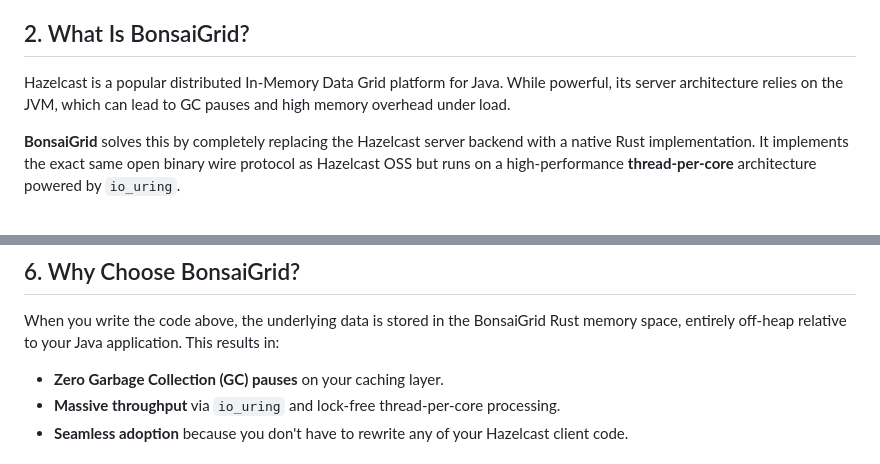
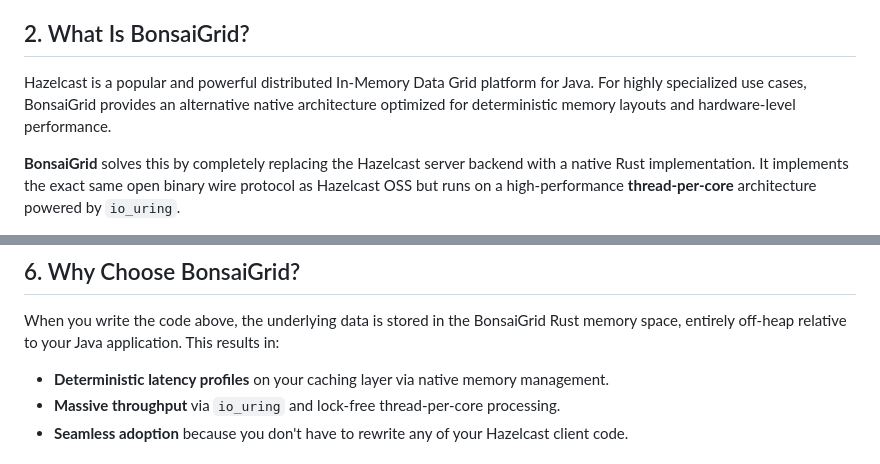
Before and after one commit to sreekumarvk/bonsaigrid, a Markdown page: docs/bonsaigrid_demo_article.md, 2 parts joined by grey strips. Drawn GitHub-style.

Commit message:
docs: Tone down GC criticism and rephrase JVM comparisons

```diff
--- a/docs/bonsaigrid_demo_article.md
+++ b/docs/bonsaigrid_demo_article.md
@@ -4,7 +4,7 @@
 In this article, we’ll explore **BonsaiGrid** — a revolutionary, blazingly fast, and zero-allocation drop-in replacement for the Hazelcast Server Cluster. Because BonsaiGrid faithfully implements the Hazelcast open wire protocol, you can seamlessly connect to it using standard Hazelcast clients from any language. We'll show you how to easily connect and use a distributed *Map* from Java, Python, C++, and Rust!
 
 ## 2. What Is BonsaiGrid?
-Hazelcast is a popular distributed In-Memory Data Grid platform for Java. While powerful, its server architecture relies on the JVM, which can lead to GC pauses and high memory overhead under load.
+Hazelcast is a popular and powerful distributed In-Memory Data Grid platform for Java. For highly specialized use cases, BonsaiGrid provides an alternative native architecture optimized for deterministic memory layouts and hardware-level performance.
 
 **BonsaiGrid** solves this by completely replacing the Hazelcast server backend with a native Rust implementation. It implements the exact same open binary wire protocol as Hazelcast OSS but runs on a high-performance **thread-per-core** architecture powered by `io_uring`.
 
@@ -150,7 +150,7 @@ async fn main() -> Result<(), Box<dyn std::error::Error>> {
 
 ## 6. Why Choose BonsaiGrid?
 When you write the code above, the underlying data is stored in the BonsaiGrid Rust memory space, entirely off-heap relative to your Java application. This results in:
-*   **Zero Garbage Collection (GC) pauses** on your caching layer.
+*   **Deterministic latency profiles** on your caching layer via native memory management.
 *   **Massive throughput** via `io_uring` and lock-free thread-per-core processing.
 *   **Seamless adoption** because you don't have to rewrite any of your Hazelcast client code.
 
```
Also changed, not shown: REQUIREMENTS.md (+1 -1 lines).
